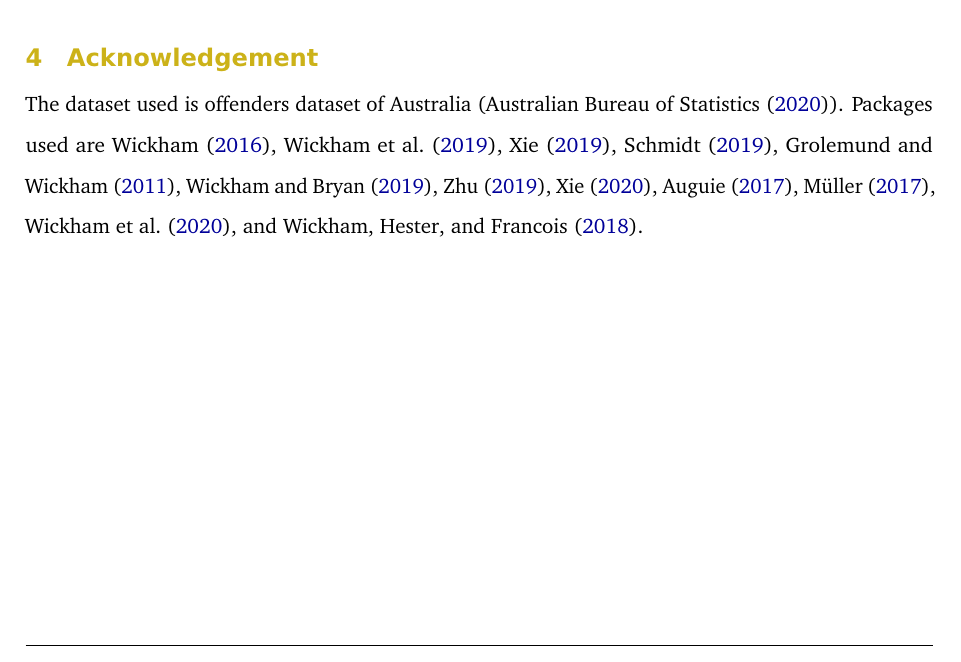
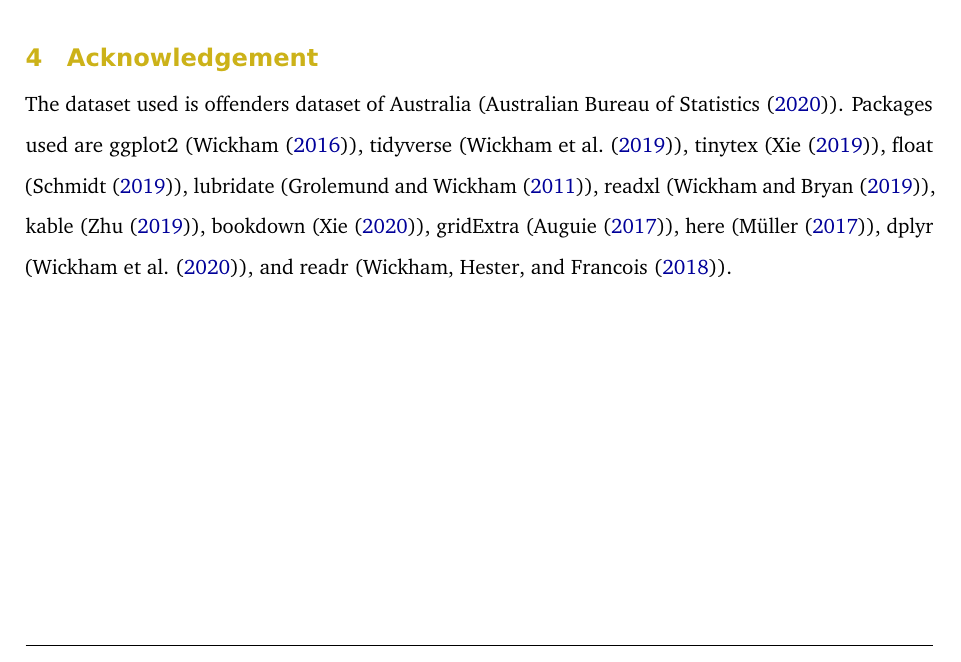
Before and after one commit to rlin0004/ETC5513-Assignment-4-Group7, a LaTeX problem sheet (analysis/ETC5513-Assignment4.tex): part of page 24 of 26, cut so that both start at the same text. Compiled offline with pdfLaTeX.

Commit message:
fixing typo error in acknowledgement

```diff
--- a/analysis/ETC5513-Assignment4.tex
+++ b/analysis/ETC5513-Assignment4.tex
@@ -701,7 +701,7 @@
 \section{Acknowledgement}\label{acknowledgement}}
 
 The dataset used is offenders dataset of Australia (\textcite{ABS}).
-Packages used are \textcite{ggplot2}, \textcite{tidyverse}, \textcite{tinytex}, \textcite{float}, \textcite{lubridate}, \textcite{readxl}, \textcite{kable}, \textcite{bookdown}, \textcite{gridExtra}, \textcite{here}, \textcite{dplyr}, and \textcite{readr}.
+Packages used are ggplot2 (\textcite{ggplot2}), tidyverse (\textcite{tidyverse}), tinytex (\textcite{tinytex}), float (\textcite{float}), lubridate (\textcite{lubridate}), readxl (\textcite{readxl}), kable (\textcite{kable}), bookdown (\textcite{bookdown}), gridExtra (\textcite{gridExtra}), here (\textcite{here}), dplyr (\textcite{dplyr}), and readr (\textcite{readr}).
 
 \newpage
 
```
Also changed, not shown: 2 other files.
